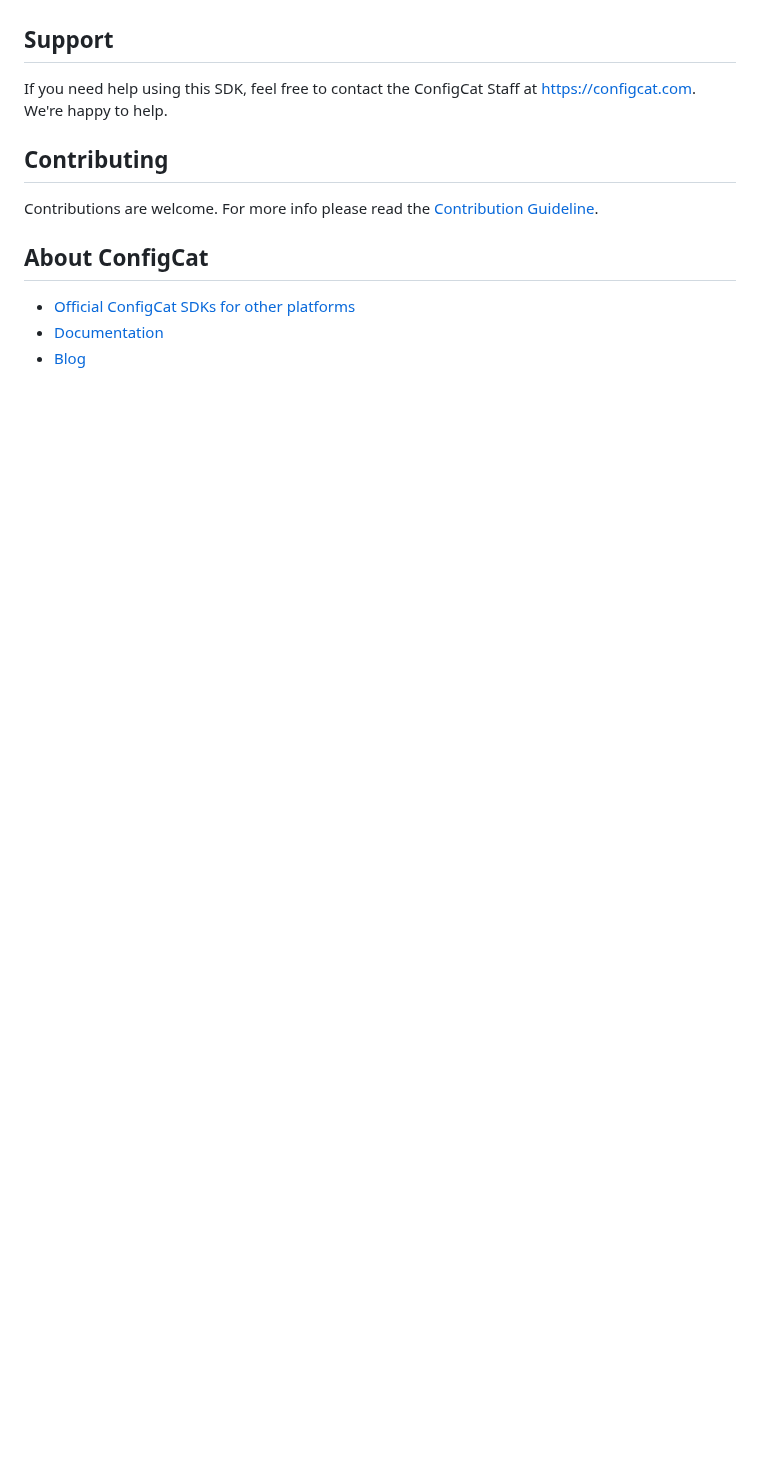
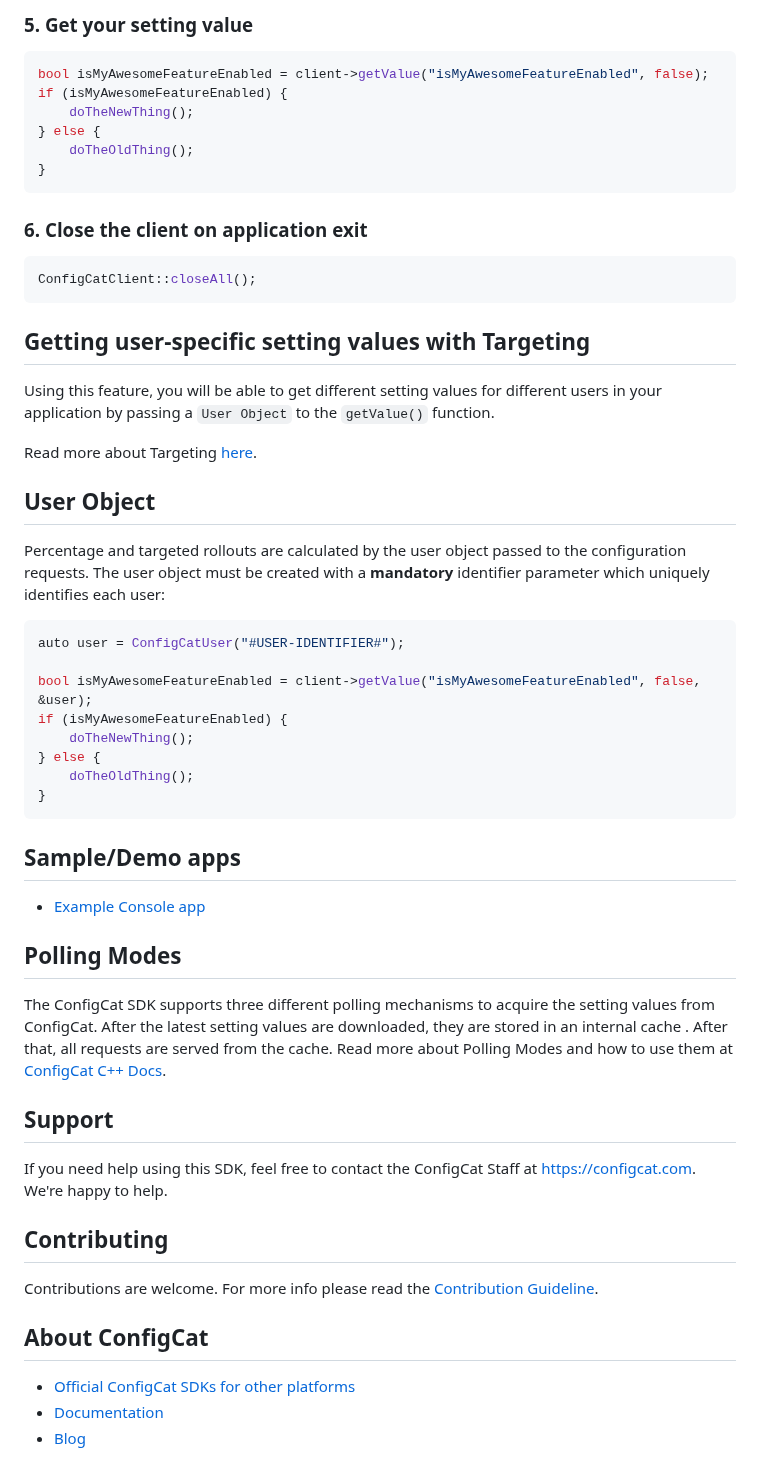
Before and after one commit to configcat/cpp-sdk, a Markdown page: README.md, the part around one of its changes. Drawn GitHub-style; blank space fills up the shorter version.

````diff
--- a/README.md
+++ b/README.md
@@ -15,3 +68,42 @@ ConfigCat is a [hosted feature flag service](http://configcat.com). Manage featu
+### 5. Get your setting value
+```cpp
+bool isMyAwesomeFeatureEnabled = client->getValue("isMyAwesomeFeatureEnabled", false);
+if (isMyAwesomeFeatureEnabled) {
+    doTheNewThing();
+} else {
+    doTheOldThing();
+}
+```
+### 6. Close the client on application exit
+```cpp
+ConfigCatClient::closeAll();
+```
+
+## Getting user-specific setting values with Targeting
+Using this feature, you will be able to get different setting values for different users in your application by passing a `User Object` to the `getValue()` function.
+
+Read more about Targeting [here](https://configcat.com/docs/advanced/targeting/).
+
+## User Object
+Percentage and targeted rollouts are calculated by the user object passed to the configuration requests.
+The user object must be created with a **mandatory** identifier parameter which uniquely identifies each user:
+```cpp
+auto user = ConfigCatUser("#USER-IDENTIFIER#");
+
+bool isMyAwesomeFeatureEnabled = client->getValue("isMyAwesomeFeatureEnabled", false, &user);
+if (isMyAwesomeFeatureEnabled) {
+    doTheNewThing();
+} else {
+    doTheOldThing();
+}
+```
+
+## Sample/Demo apps
+* [Example Console app](https://github.com/ConfigCat/cpp-sdk/tree/main/example/)
+
+## Polling Modes
+The ConfigCat SDK supports three different polling mechanisms to acquire the setting values from ConfigCat. After the latest setting values are downloaded, they are stored in an internal cache . After that, all requests are served from the cache. Read more about Polling Modes and how to use them at [ConfigCat C++ Docs](https://configcat.com/docs/sdk-reference/cpp/).
+
 ## Support
 If you need help using this SDK, feel free to contact the ConfigCat Staff at [https://configcat.com](https://configcat.com). We're happy to help.
 
````
Also changed, not shown: other parts of README.md (+53 -0 lines), media/readme02-3.png (added).
